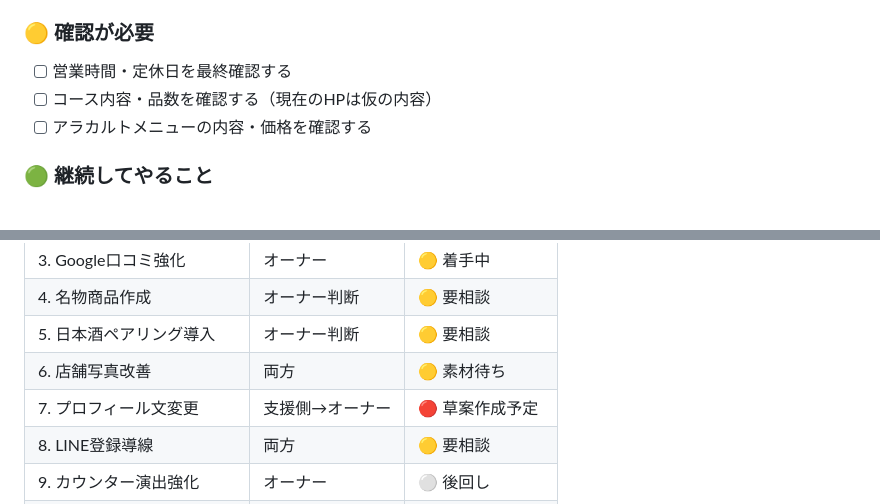
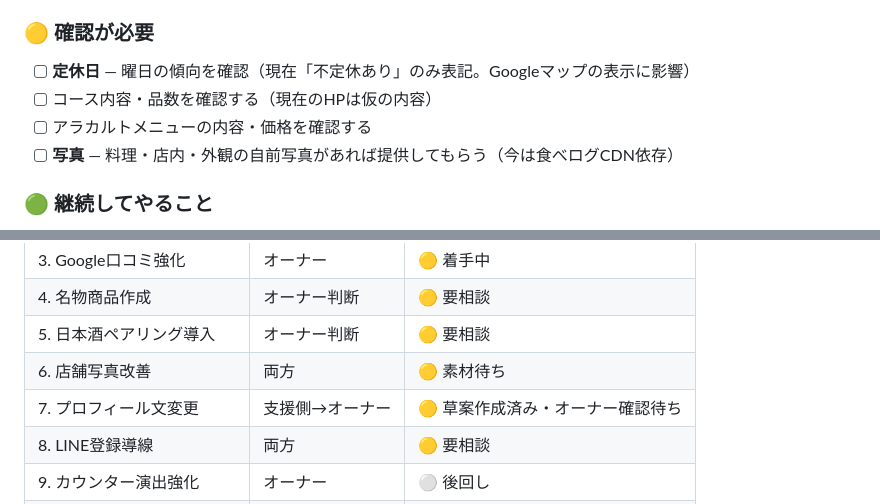
Before and after one commit to tohotoho009/mikanHP, a Markdown page: docs/TODO.md, 2 parts joined by grey strips. Drawn GitHub-style.

Commit message:
Update TODO: add closed-days and photo collection tasks, update profile text status
Co-Authored-By: Claude Sonnet 4.6 <noreply@anthropic.com>

```diff
--- a/docs/TODO.md
+++ b/docs/TODO.md
@@ -54,9 +54,10 @@
 - [ ] **LINE登録導線の設置**：会計時に案内し、季節コース・空席情報を配信（リピート戦略）
 
 ### 🟡 確認が必要
-- [ ] 営業時間・定休日を最終確認する
+- [ ] **定休日** — 曜日の傾向を確認（現在「不定休あり」のみ表記。Googleマップの表示に影響）
 - [ ] コース内容・品数を確認する（現在のHPは仮の内容）
 - [ ] アラカルトメニューの内容・価格を確認する
+- [ ] **写真** — 料理・店内・外観の自前写真があれば提供してもらう（今は食べログCDN依存）
 
 ### 🟢 継続してやること
 - [ ] **Instagramリール**を増やす（理想は毎日7〜15秒。炭火・焼くシーン・肉汁・音が重要）
@@ -100,7 +101,7 @@
 | 4. 名物商品作成 | オーナー判断 | 🟡 要相談 |
 | 5. 日本酒ペアリング導入 | オーナー判断 | 🟡 要相談 |
 | 6. 店舗写真改善 | 両方 | 🟡 素材待ち |
-| 7. プロフィール文変更 | 支援側→オーナー | 🔴 草案作成予定 |
+| 7. プロフィール文変更 | 支援側→オーナー | 🟡 草案作成済み・オーナー確認待ち |
 | 8. LINE登録導線 | 両方 | 🟡 要相談 |
 | 9. カウンター演出強化 | オーナー | ⚪ 後回し |
 | 10. デート利用訴求 | 支援側（HP） | 🟢 HP改修で対応 |
```
